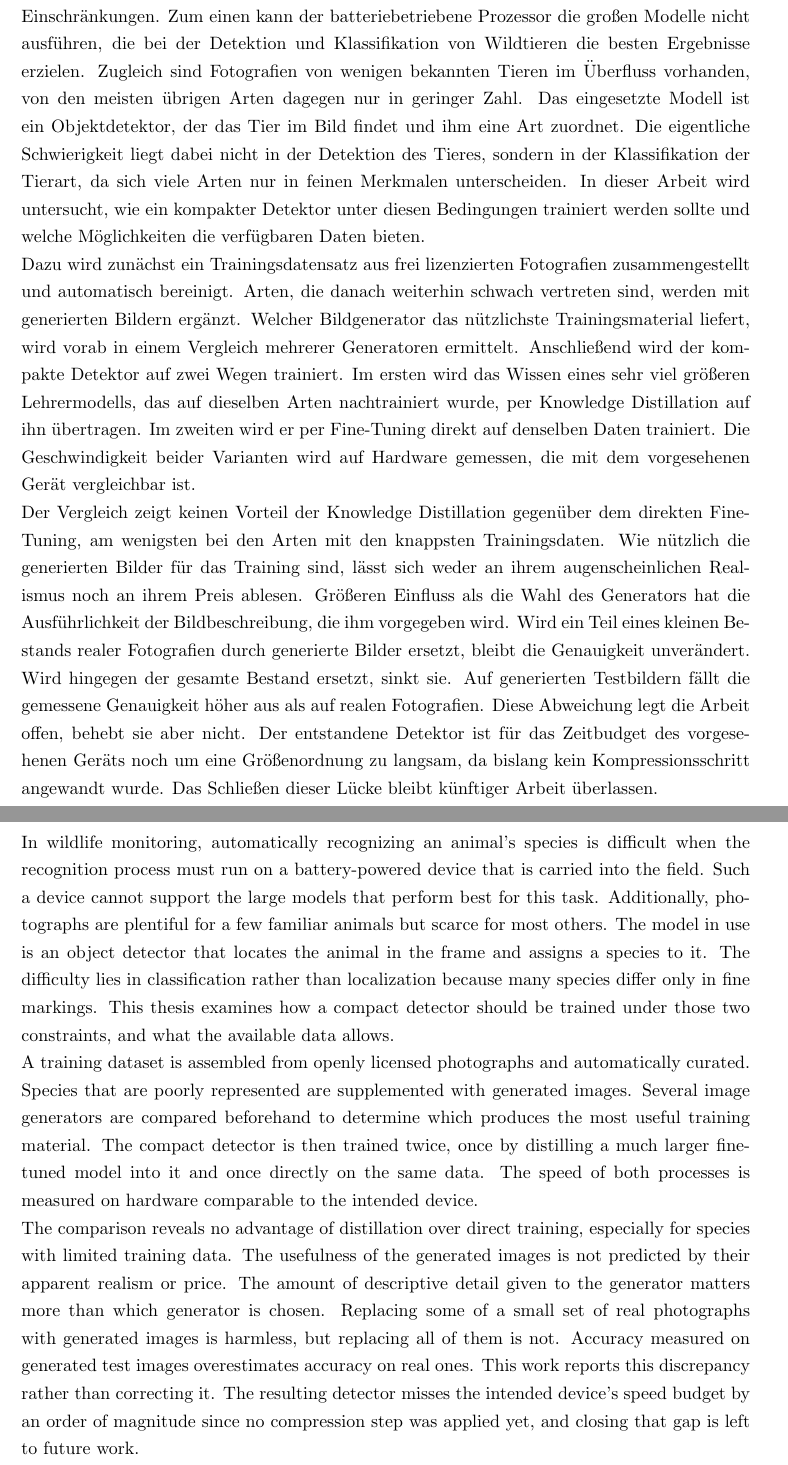
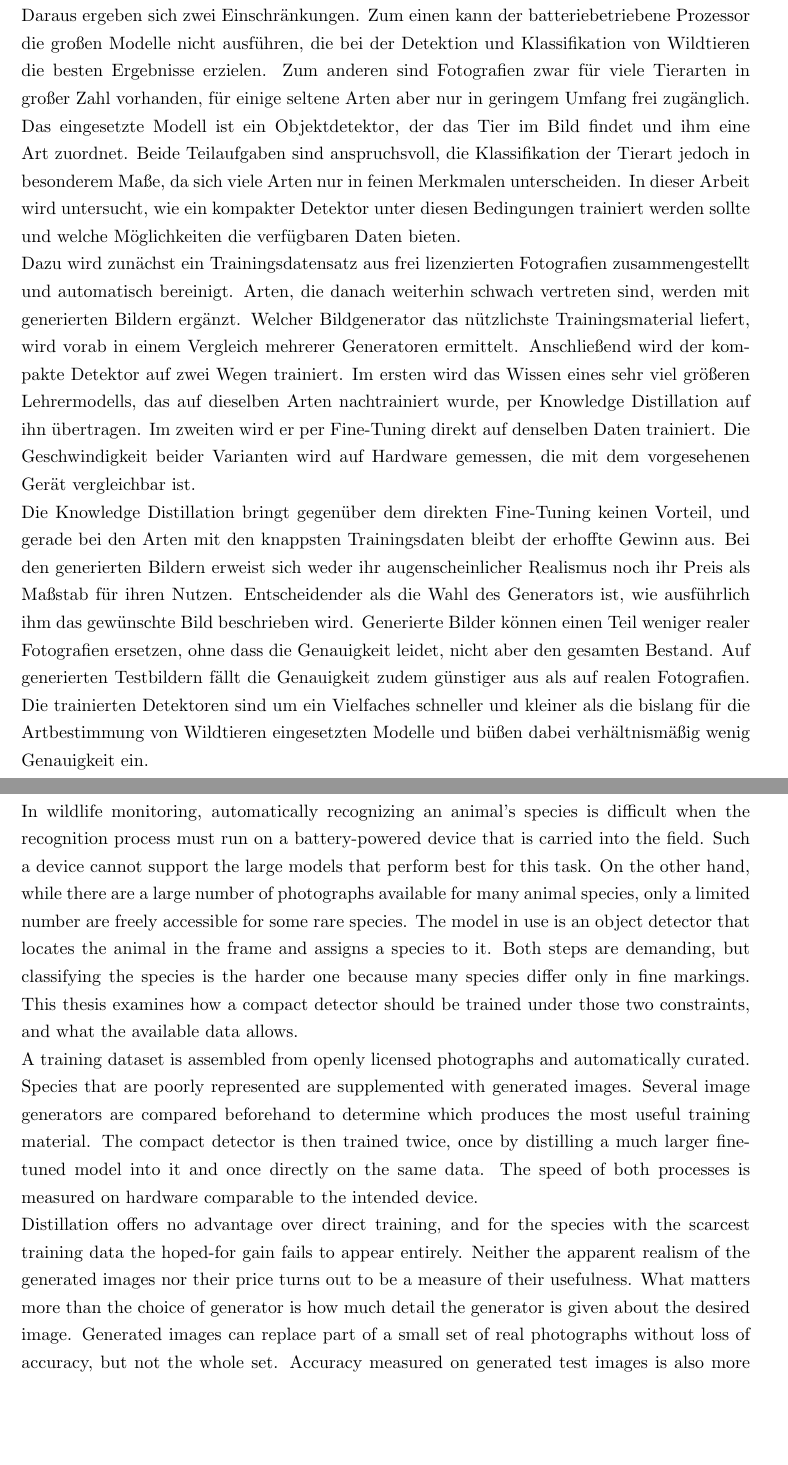
Before and after one commit to SimonHedrich/Master-Thesis, a LaTeX thesis (thesis/manuscript/main.tex, which reads thesis/manuscript/preamble/abstract_eng.tex, thesis/manuscript/preamble/abstract_ger.tex): two parts of pages 5 and 7 of 134 before the commit and two parts of pages 3 and 4 of 128 after it, joined at a grey line, cut so that both start at the same text, the shorter picture padded with empty space. Compiled offline with pdfLaTeX.

Commit message:
docs: reword both abstracts and switch the manuscript to one-sided layout
The abstracts now state the data scarcity as limited free access for
rare species, treat both detection steps as demanding, and close on the
speed and size gain over the previously used models instead of the
missed latency budget. main.tex comments out twoside and open=right.

Co-Authored-By: Claude Fable 5.1 <noreply@anthropic.com>

```diff
--- a/thesis/manuscript/main.tex
+++ b/thesis/manuscript/main.tex
@@ -3,9 +3,9 @@
     fontsize = 12pt,
     headinclude = true,
     % start chapters on the right side
-    open = right,
+    % open = right,
     % Use twosided layout. Every chapter starts on the right side, therefore sometimes blank pages are added between chapters.
-    twoside = true,
+    % twoside = true,
     BCOR = 10mm,
     % add lists and bibliography to table of contents
     toc = listofnumbered,
--- a/thesis/manuscript/preamble/abstract_eng.tex
+++ b/thesis/manuscript/preamble/abstract_eng.tex
@@ -1,5 +1,5 @@
-In wildlife monitoring, automatically recognizing an animal's species is difficult when the recognition process must run on a battery-powered device that is carried into the field. Such a device cannot support the large models that perform best for this task. Additionally, photographs are plentiful for a few familiar animals but scarce for most others. The model in use is an object detector that locates the animal in the frame and assigns a species to it. The difficulty lies in classification rather than localization because many species differ only in fine markings. This thesis examines how a compact detector should be trained under those two constraints, and what the available data allows.
+In wildlife monitoring, automatically recognizing an animal's species is difficult when the recognition process must run on a battery-powered device that is carried into the field. Such a device cannot support the large models that perform best for this task. On the other hand, while there are a large number of photographs available for many animal species, only a limited number are freely accessible for some rare species. The model in use is an object detector that locates the animal in the frame and assigns a species to it. Both steps are demanding, but classifying the species is the harder one because many species differ only in fine markings. This thesis examines how a compact detector should be trained under those two constraints, and what the available data allows.
 
 A training dataset is assembled from openly licensed photographs and automatically curated. Species that are poorly represented are supplemented with generated images. Several image generators are compared beforehand to determine which produces the most useful training material. The compact detector is then trained twice, once by distilling a much larger fine-tuned model into it and once directly on the same data. The speed of both processes is measured on hardware comparable to the intended device.
 
-The comparison reveals no advantage of distillation over direct training, especially for species with limited training data. The usefulness of the generated images is not predicted by their apparent realism or price. The amount of descriptive detail given to the generator matters more than which generator is chosen. Replacing some of a small set of real photographs with generated images is harmless, but replacing all of them is not. Accuracy measured on generated test images overestimates accuracy on real ones. This work reports this discrepancy rather than correcting it. The resulting detector misses the intended device's speed budget by an order of magnitude since no compression step was applied yet, and closing that gap is left to future work.
+Distillation offers no advantage over direct training, and for the species with the scarcest training data the hoped-for gain fails to appear entirely. Neither the apparent realism of the generated images nor their price turns out to be a measure of their usefulness. What matters more than the choice of generator is how much detail the generator is given about the desired image. Generated images can replace part of a small set of real photographs without loss of accuracy, but not the whole set. Accuracy measured on generated test images is also more favorable than on real photographs. The trained detectors are many times faster and smaller than the models previously used for wildlife species recognition, at comparatively little cost in accuracy.
--- a/thesis/manuscript/preamble/abstract_ger.tex
+++ b/thesis/manuscript/preamble/abstract_ger.tex
@@ -1,5 +1,5 @@
-Ein Fernglas, das die gerade betrachtete Tierart benennt, muss diese Aufgabe auf dem Gerät selbst lösen, denn im Gelände ist keine Netzverbindung gegeben. Daraus ergeben sich zwei Einschränkungen. Zum einen kann der batteriebetriebene Prozessor die großen Modelle nicht ausführen, die bei der Detektion und Klassifikation von Wildtieren die besten Ergebnisse erzielen. Zugleich sind Fotografien von wenigen bekannten Tieren im Überfluss vorhanden, von den meisten übrigen Arten dagegen nur in geringer Zahl. Das eingesetzte Modell ist ein Objektdetektor, der das Tier im Bild findet und ihm eine Art zuordnet. Die eigentliche Schwierigkeit liegt dabei nicht in der Detektion des Tieres, sondern in der Klassifikation der Tierart, da sich viele Arten nur in feinen Merkmalen unterscheiden. In dieser Arbeit wird untersucht, wie ein kompakter Detektor unter diesen Bedingungen trainiert werden sollte und welche Möglichkeiten die verfügbaren Daten bieten.
+In der Wildtierbeobachtung soll die Tierart zunehmend automatisch erkannt werden, auch unterwegs im Gelände. Ein Fernglas, das die gerade betrachtete Tierart benennt, muss diese Aufgabe deshalb auf dem Gerät selbst lösen, denn eine Netzverbindung ist dort nicht gegeben. Daraus ergeben sich zwei Einschränkungen. Zum einen kann der batteriebetriebene Prozessor die großen Modelle nicht ausführen, die bei der Detektion und Klassifikation von Wildtieren die besten Ergebnisse erzielen. Zum anderen sind Fotografien zwar für viele Tierarten in großer Zahl vorhanden, für einige seltene Arten aber nur in geringem Umfang frei zugänglich. Das eingesetzte Modell ist ein Objektdetektor, der das Tier im Bild findet und ihm eine Art zuordnet. Beide Teilaufgaben sind anspruchsvoll, die Klassifikation der Tierart jedoch in besonderem Maße, da sich viele Arten nur in feinen Merkmalen unterscheiden. In dieser Arbeit wird untersucht, wie ein kompakter Detektor unter diesen Bedingungen trainiert werden sollte und welche Möglichkeiten die verfügbaren Daten bieten.
 
 Dazu wird zunächst ein Trainingsdatensatz aus frei lizenzierten Fotografien zusammengestellt und automatisch bereinigt. Arten, die danach weiterhin schwach vertreten sind, werden mit generierten Bildern ergänzt. Welcher Bildgenerator das nützlichste Trainingsmaterial liefert, wird vorab in einem Vergleich mehrerer Generatoren ermittelt. Anschließend wird der kompakte Detektor auf zwei Wegen trainiert. Im ersten wird das Wissen eines sehr viel größeren Lehrermodells, das auf dieselben Arten nachtrainiert wurde, per Knowledge Distillation auf ihn übertragen. Im zweiten wird er per Fine-Tuning direkt auf denselben Daten trainiert. Die Geschwindigkeit beider Varianten wird auf Hardware gemessen, die mit dem vorgesehenen Gerät vergleichbar ist.
 
-Der Vergleich zeigt keinen Vorteil der Knowledge Distillation gegenüber dem direkten Fine-Tuning, am wenigsten bei den Arten mit den knappsten Trainingsdaten. Wie nützlich die generierten Bilder für das Training sind, lässt sich weder an ihrem augenscheinlichen Realismus noch an ihrem Preis ablesen. Größeren Einfluss als die Wahl des Generators hat die Ausführlichkeit der Bildbeschreibung, die ihm vorgegeben wird. Wird ein Teil eines kleinen Bestands realer Fotografien durch generierte Bilder ersetzt, bleibt die Genauigkeit unverändert. Wird hingegen der gesamte Bestand ersetzt, sinkt sie. Auf generierten Testbildern fällt die gemessene Genauigkeit höher aus als auf realen Fotografien. Diese Abweichung legt die Arbeit offen, behebt sie aber nicht. Der entstandene Detektor ist für das Zeitbudget des vorgesehenen Geräts noch um eine Größenordnung zu langsam, da bislang kein Kompressionsschritt angewandt wurde. Das Schließen dieser Lücke bleibt künftiger Arbeit überlassen.
+Die Knowledge Distillation bringt gegenüber dem direkten Fine-Tuning keinen Vorteil, und gerade bei den Arten mit den knappsten Trainingsdaten bleibt der erhoffte Gewinn aus. Bei den generierten Bildern erweist sich weder ihr augenscheinlicher Realismus noch ihr Preis als Maßstab für ihren Nutzen. Entscheidender als die Wahl des Generators ist, wie ausführlich ihm das gewünschte Bild beschrieben wird. Generierte Bilder können einen Teil weniger realer Fotografien ersetzen, ohne dass die Genauigkeit leidet, nicht aber den gesamten Bestand. Auf generierten Testbildern fällt die Genauigkeit zudem günstiger aus als auf realen Fotografien. Die trainierten Detektoren sind um ein Vielfaches schneller und kleiner als die bislang für die Artbestimmung von Wildtieren eingesetzten Modelle und büßen dabei verhältnismäßig wenig Genauigkeit ein.
```
